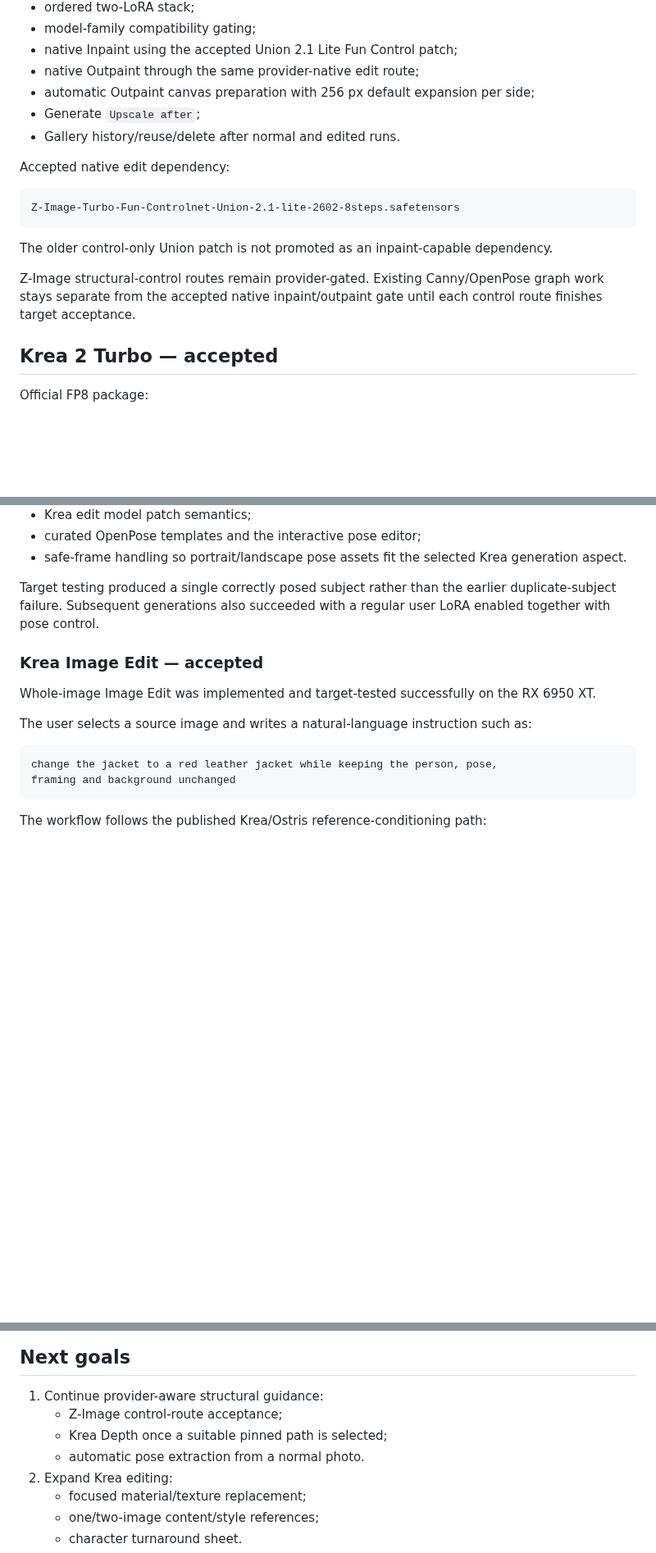
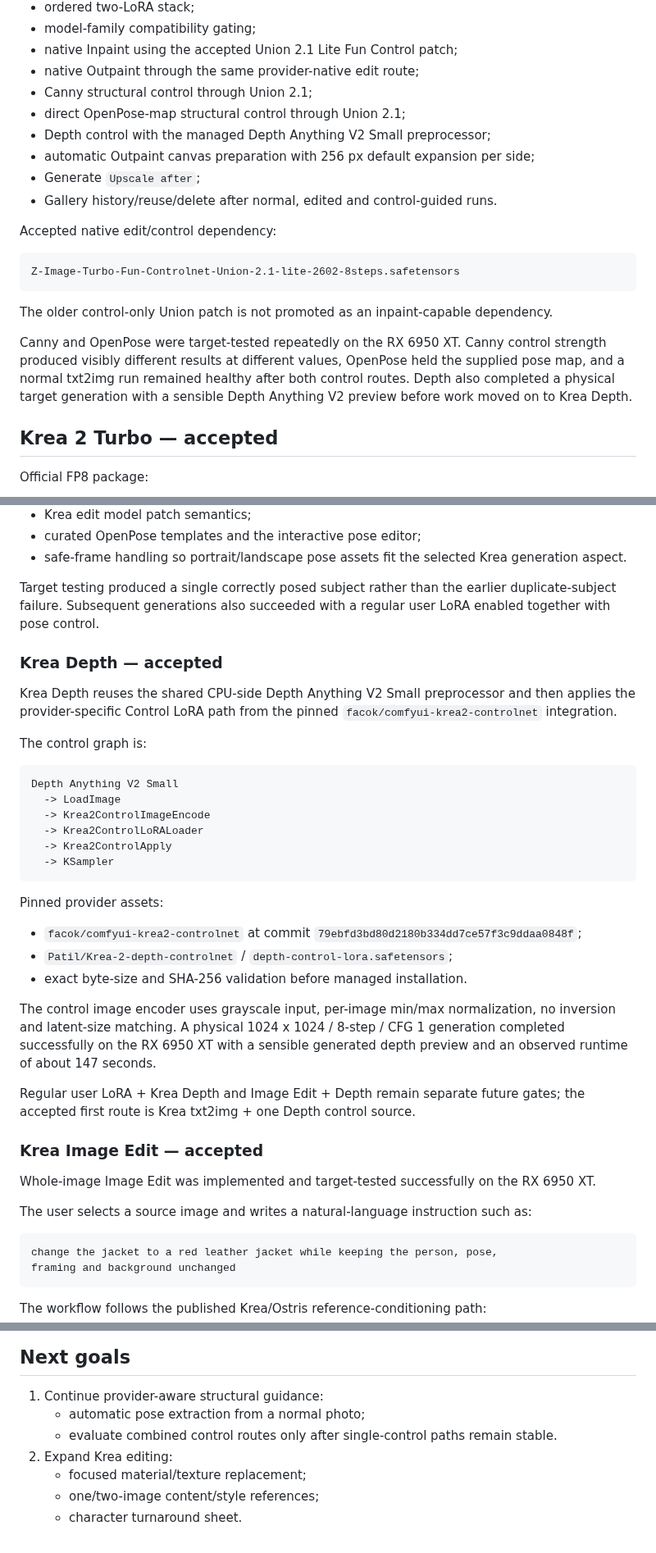
Before and after one commit to quendae/stableamd, a Markdown page: docs/v0.3-status.md, 3 parts joined by grey strips. Shown at 82% size. Rendered like a GitHub page; blank space fills up the shorter version.

Commit message:
docs(v0.3): record accepted structural controls

````diff
--- a/docs/v0.3-status.md
+++ b/docs/v0.3-status.md
@@ -64,11 +64,14 @@ Accepted target behavior:
 - model-family compatibility gating;
 - native Inpaint using the accepted Union 2.1 Lite Fun Control patch;
 - native Outpaint through the same provider-native edit route;
+- Canny structural control through Union 2.1;
+- direct OpenPose-map structural control through Union 2.1;
+- Depth control with the managed Depth Anything V2 Small preprocessor;
 - automatic Outpaint canvas preparation with 256 px default expansion per side;
 - Generate `Upscale after`;
-- Gallery history/reuse/delete after normal and edited runs.
+- Gallery history/reuse/delete after normal, edited and control-guided runs.
 
-Accepted native edit dependency:
+Accepted native edit/control dependency:
 
 ```text
 Z-Image-Turbo-Fun-Controlnet-Union-2.1-lite-2602-8steps.safetensors
@@ -76,7 +79,7 @@ Z-Image-Turbo-Fun-Controlnet-Union-2.1-lite-2602-8steps.safetensors
 
 The older control-only Union patch is not promoted as an inpaint-capable dependency.
 
-Z-Image structural-control routes remain provider-gated. Existing Canny/OpenPose graph work stays separate from the accepted native inpaint/outpaint gate until each control route finishes target acceptance.
+Canny and OpenPose were target-tested repeatedly on the RX 6950 XT. Canny control strength produced visibly different results at different values, OpenPose held the supplied pose map, and a normal txt2img run remained healthy after both control routes. Depth also completed a physical target generation with a sensible Depth Anything V2 preview before work moved on to Krea Depth.
 
 ## Krea 2 Turbo — accepted
 
@@ -124,6 +128,31 @@ The accepted path uses:
 - safe-frame handling so portrait/landscape pose assets fit the selected Krea generation aspect.
 
 Target testing produced a single correctly posed subject rather than the earlier duplicate-subject failure. Subsequent generations also succeeded with a regular user LoRA enabled together with pose control.
+
+### Krea Depth — accepted
+
+Krea Depth reuses the shared CPU-side Depth Anything V2 Small preprocessor and then applies the provider-specific Control LoRA path from the pinned `facok/comfyui-krea2-controlnet` integration.
+
+The control graph is:
+
+```text
+Depth Anything V2 Small
+  -> LoadImage
+  -> Krea2ControlImageEncode
+  -> Krea2ControlLoRALoader
+  -> Krea2ControlApply
+  -> KSampler
+```
+
+Pinned provider assets:
+
+- `facok/comfyui-krea2-controlnet` at commit `79ebfd3bd80d2180b334dd7ce57f3c9ddaa0848f`;
+- `Patil/Krea-2-depth-controlnet` / `depth-control-lora.safetensors`;
+- exact byte-size and SHA-256 validation before managed installation.
+
+The control image encoder uses grayscale input, per-image min/max normalization, no inversion and latent-size matching. A physical 1024 x 1024 / 8-step / CFG 1 generation completed successfully on the RX 6950 XT with a sensible generated depth preview and an observed runtime of about 147 seconds.
+
+Regular user LoRA + Krea Depth and Image Edit + Depth remain separate future gates; the accepted first route is Krea txt2img + one Depth control source.
 
 ### Krea Image Edit — accepted
 
@@ -277,9 +306,8 @@ GPU/runtime acceptance is always treated separately from CI and is performed on
 ## Next goals
 
 1. Continue provider-aware structural guidance:
-   - Z-Image control-route acceptance;
-   - Krea Depth once a suitable pinned path is selected;
-   - automatic pose extraction from a normal photo.
+   - automatic pose extraction from a normal photo;
+   - evaluate combined control routes only after single-control paths remain stable.
 2. Expand Krea editing:
    - focused material/texture replacement;
    - one/two-image content/style references;
````
Also changed, not shown: other parts of docs/v0.3-status.md (+5 -4 lines).
